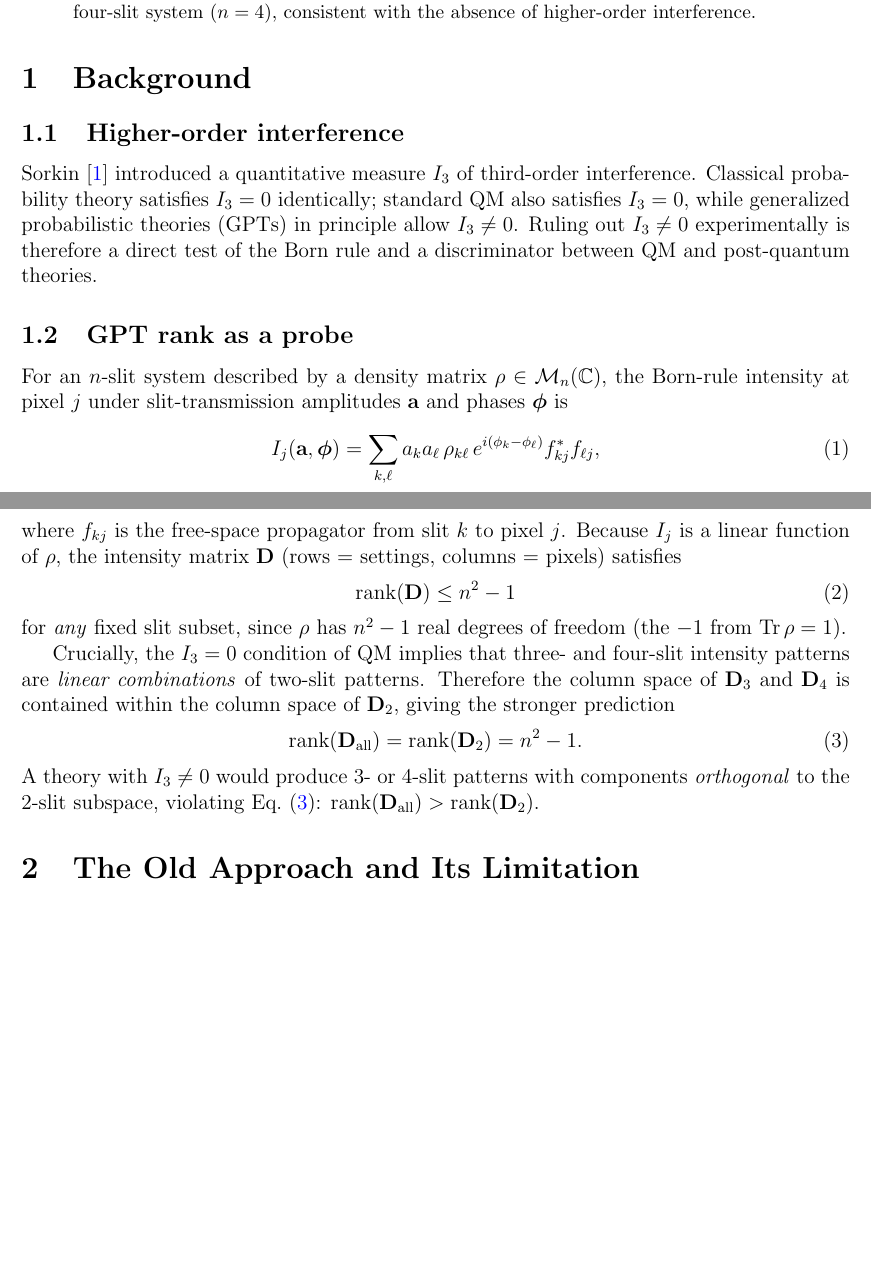
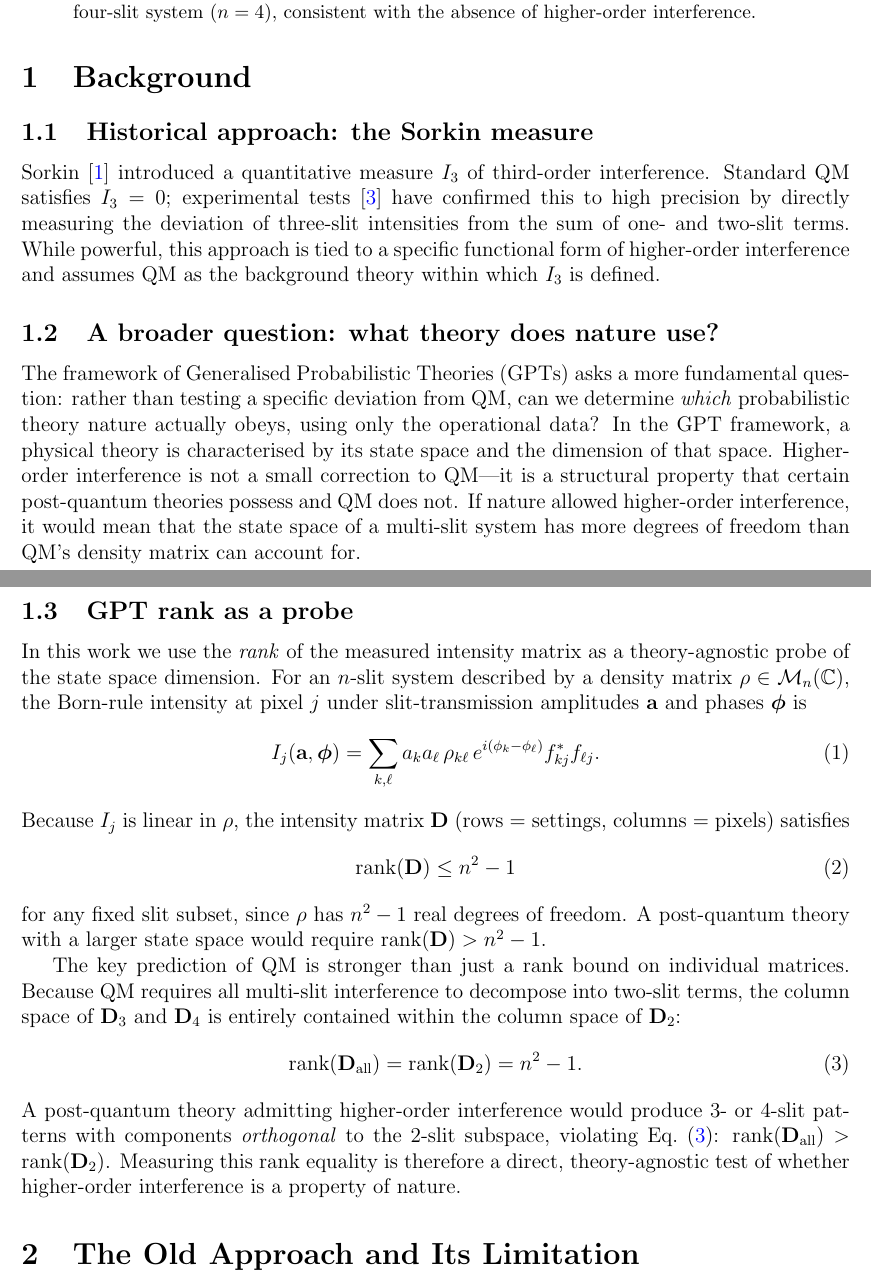
Before and after one commit to tristanlismerphd/higher_order_interference, a LaTeX paper (proposal_rank_evidence.tex): two parts of pages 1 and 2 of 6, joined at a grey line, cut so that both start at the same text, the shorter picture padded with empty space. Compiled offline with pdfLaTeX.

Commit message:
Reframe background: GPT rank as theory-agnostic probe, not I3 test
Sorkin I3 is now presented as historical context. New framing:
GPT rank analysis asks which probabilistic theory nature obeys,
not just whether a specific QM deviation is nonzero.

Co-Authored-By: Claude Sonnet 4.6 <noreply@anthropic.com>

```diff
--- a/proposal_rank_evidence.tex
+++ b/proposal_rank_evidence.tex
@@ -12,9 +12,7 @@
 \hypersetup{colorlinks=true, linkcolor=blue, citecolor=blue, urlcolor=blue}
 
 \title{\textbf{Proposal: GPT Rank as Evidence Against Higher-Order Interference}\\[0.5em]
-\large Using a Stacked Multi-Slit Intensity Matrix}
-\author{Tristan Lismer\\
-Institute for Quantum Computing, University of Waterloo}
+\author{Tristan Lismer, Ro Lee, Kevin Resch}}
 \date{\today}
 
 \begin{document}
@@ -41,45 +39,62 @@ interference.
 % ─────────────────────────────────────────────────────────────────
 \section{Background}
 
-\subsection{Higher-order interference}
+\subsection{Historical approach: the Sorkin measure}
 
 Sorkin~\cite{sorkin1994} introduced a quantitative measure $I_3$ of third-order
-interference.  Classical probability theory satisfies $I_3 = 0$ identically;
-standard QM also satisfies $I_3 = 0$, while generalized probabilistic theories
-(GPTs) in principle allow $I_3 \neq 0$.  Ruling out $I_3 \neq 0$ experimentally is
-therefore a direct test of the Born rule and a discriminator between QM and
-post-quantum theories.
+interference.  Standard QM satisfies $I_3 = 0$; experimental tests~\cite{sinha2010}
+have confirmed this to high precision by directly measuring the deviation of
+three-slit intensities from the sum of one- and two-slit terms.  While powerful,
+this approach is tied to a specific functional form of higher-order interference
+and assumes QM as the background theory within which $I_3$ is defined.
+
+\subsection{A broader question: what theory does nature use?}
+
+The framework of Generalised Probabilistic Theories (GPTs) asks a more fundamental
+question: rather than testing a specific deviation from QM, can we determine
+\emph{which} probabilistic theory nature actually obeys, using only the operational
+data?  In the GPT framework, a physical theory is characterised by its state space
+and the dimension of that space.  Higher-order interference is not a small
+correction to QM---it is a structural property that certain post-quantum theories
+possess and QM does not.  If nature allowed higher-order interference, it would
+mean that the state space of a multi-slit system has more degrees of freedom than
+QM's density matrix can account for.
 
 \subsection{GPT rank as a probe}
 
-For an $n$-slit system described by a density matrix $\rho \in \mathcal{M}_{n}(\mathbb{C})$,
+In this work we use the \emph{rank} of the measured intensity matrix as a
+theory-agnostic probe of the state space dimension.  For an $n$-slit system
+described by a density matrix $\rho \in \mathcal{M}_{n}(\mathbb{C})$,
 the Born-rule intensity at pixel $j$ under slit-transmission amplitudes
 $\mathbf{a}$ and phases $\boldsymbol{\phi}$ is
 \begin{equation}
     I_j(\mathbf{a},\boldsymbol{\phi})
-    = \sum_{k,\ell} a_k a_\ell \,\rho_{k\ell}\, e^{i(\phi_k-\phi_\ell)} f_{kj}^* f_{\ell j},
+    = \sum_{k,\ell} a_k a_\ell \,\rho_{k\ell}\, e^{i(\phi_k-\phi_\ell)} f_{kj}^* f_{\ell j}.
 \end{equation}
-where $f_{kj}$ is the free-space propagator from slit $k$ to pixel $j$.  Because
-$I_j$ is a linear function of $\rho$, the intensity matrix $\mathbf{D}$ (rows =
+Because $I_j$ is linear in $\rho$, the intensity matrix $\mathbf{D}$ (rows =
 settings, columns = pixels) satisfies
 \begin{equation}
     \mathrm{rank}(\mathbf{D}) \leq n^2 - 1
     \label{eq:rank_qm}
 \end{equation}
-for \emph{any} fixed slit subset, since $\rho$ has $n^2 - 1$ real degrees of
-freedom (the $-1$ from $\mathrm{Tr}\,\rho = 1$).
+for any fixed slit subset, since $\rho$ has $n^2 - 1$ real degrees of freedom.
+A post-quantum theory with a larger state space would require
+$\mathrm{rank}(\mathbf{D}) > n^2 - 1$.
 
-Crucially, the $I_3 = 0$ condition of QM implies that three- and four-slit
-intensity patterns are \emph{linear combinations} of two-slit patterns.  Therefore
-the column space of $\mathbf{D}_3$ and $\mathbf{D}_4$ is contained within the
-column space of $\mathbf{D}_2$, giving the stronger prediction
+The key prediction of QM is stronger than just a rank bound on individual matrices.
+Because QM requires all multi-slit interference to decompose into two-slit terms,
+the column space of $\mathbf{D}_3$ and $\mathbf{D}_4$ is entirely contained within
+the column space of $\mathbf{D}_2$:
 \begin{equation}
     \mathrm{rank}(\mathbf{D}_{\mathrm{all}}) = \mathrm{rank}(\mathbf{D}_2) = n^2 - 1.
     \label{eq:rank_equal}
 \end{equation}
-A theory with $I_3 \neq 0$ would produce 3- or 4-slit patterns with components
-\emph{orthogonal} to the 2-slit subspace, violating Eq.~\eqref{eq:rank_equal}:
+A post-quantum theory admitting higher-order interference would produce 3- or
+4-slit patterns with components \emph{orthogonal} to the 2-slit subspace,
+violating Eq.~\eqref{eq:rank_equal}:
 $\mathrm{rank}(\mathbf{D}_{\mathrm{all}}) > \mathrm{rank}(\mathbf{D}_2)$.
+Measuring this rank equality is therefore a direct, theory-agnostic test of
+whether higher-order interference is a property of nature.
 
 % ─────────────────────────────────────────────────────────────────
 \section{The Old Approach and Its Limitation}
```
